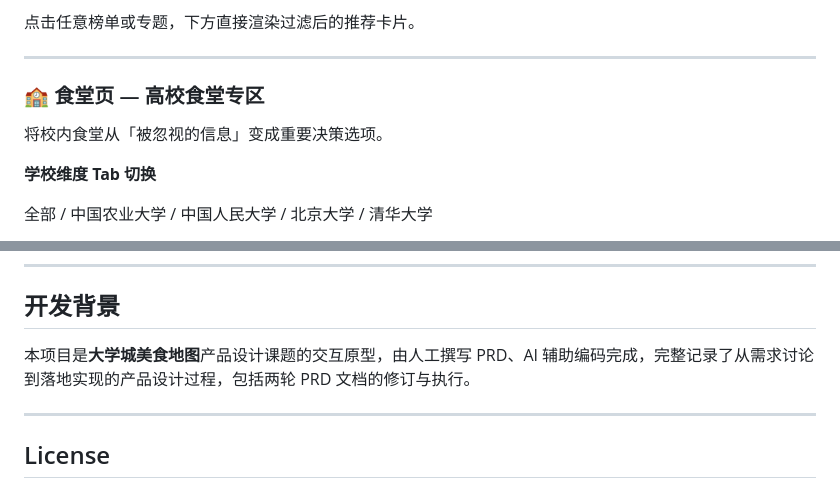
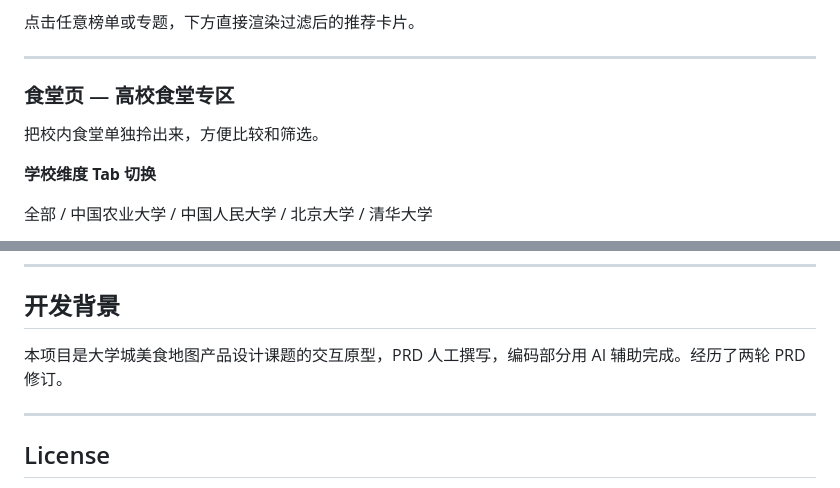
Before and after one commit to amber0111lee-blip/what_to_eat, a Markdown page: README.md, 2 parts joined by grey strips. Drawn GitHub-style.

```diff
--- a/README.md
+++ b/README.md
@@ -114,9 +114,9 @@ open university-food-map.html   # macOS
 
 ---
 
-### 🏫 食堂页 — 高校食堂专区
+### 食堂页 — 高校食堂专区
 
-将校内食堂从「被忽视的信息」变成重要决策选项。
+把校内食堂单独拎出来，方便比较和筛选。
 
 **学校维度 Tab 切换**
 
@@ -307,7 +307,7 @@ README.md                  ← 本文档
 
 ## 开发背景
 
-本项目是**大学城美食地图**产品设计课题的交互原型，由人工撰写 PRD、AI 辅助编码完成，完整记录了从需求讨论到落地实现的产品设计过程，包括两轮 PRD 文档的修订与执行。
+本项目是大学城美食地图产品设计课题的交互原型，PRD 人工撰写，编码部分用 AI 辅助完成。经历了两轮 PRD 修订。
 
 ---
 
```
Also changed, not shown: other parts of README.md (+23 -23 lines).
